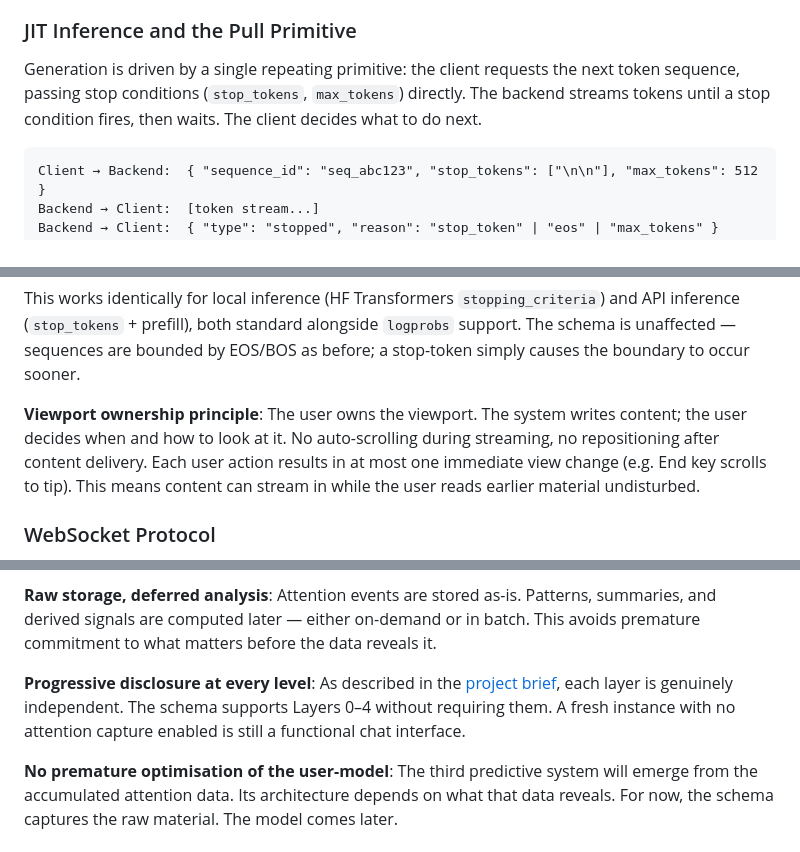
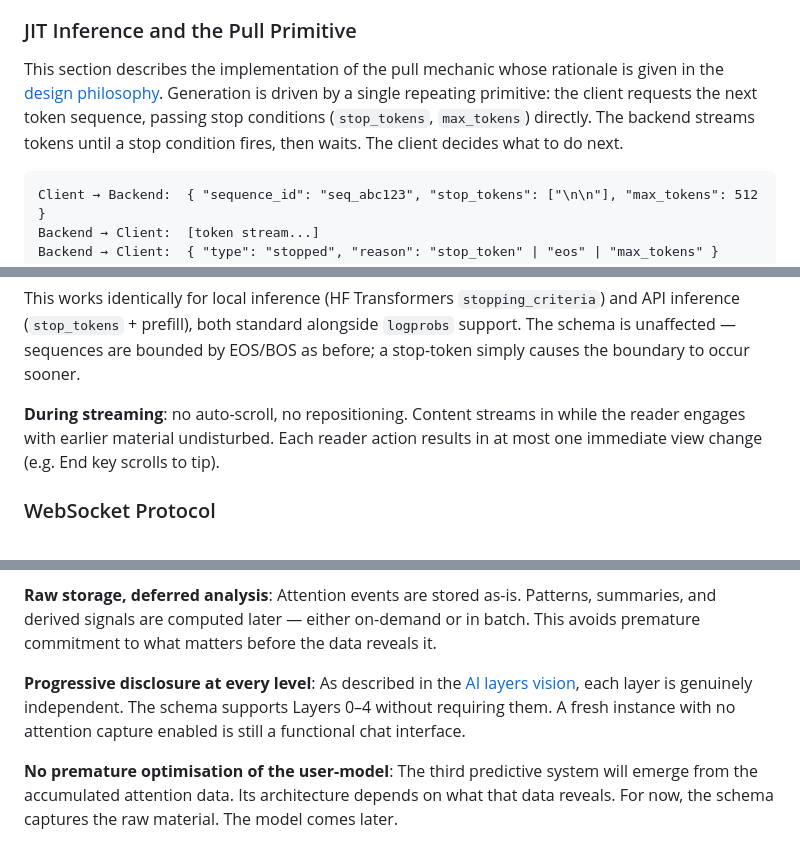
Before and after one commit to ddisisto/liminal, a Markdown page: docs/architecture-plan.md, 3 parts joined by grey strips. Drawn GitHub-style.

````diff
--- a/docs/architecture-plan.md
+++ b/docs/architecture-plan.md
@@ -56,7 +56,7 @@ The frontend is the sensing, rendering, and primary storage layer.
 
 ### JIT Inference and the Pull Primitive
 
-Generation is driven by a single repeating primitive: the client requests the next token sequence, passing stop conditions (`stop_tokens`, `max_tokens`) directly. The backend streams tokens until a stop condition fires, then waits. The client decides what to do next.
+This section describes the implementation of the pull mechanic whose rationale is given in the [design philosophy](design-philosophy.md#content-arrives-when-pulled). Generation is driven by a single repeating primitive: the client requests the next token sequence, passing stop conditions (`stop_tokens`, `max_tokens`) directly. The backend streams tokens until a stop condition fires, then waits. The client decides what to do next.
 
 ```
 Client → Backend:  { "sequence_id": "seq_abc123", "stop_tokens": ["\n\n"], "max_tokens": 512 }
@@ -74,7 +74,7 @@ This is JIT inference: generation is pulled by the reader's pace, not pushed by
 
 This works identically for local inference (HF Transformers `stopping_criteria`) and API inference (`stop_tokens` + prefill), both standard alongside `logprobs` support. The schema is unaffected — sequences are bounded by EOS/BOS as before; a stop-token simply causes the boundary to occur sooner.
 
-**Viewport ownership principle**: The user owns the viewport. The system writes content; the user decides when and how to look at it. No auto-scrolling during streaming, no repositioning after content delivery. Each user action results in at most one immediate view change (e.g. End key scrolls to tip). This means content can stream in while the user reads earlier material undisturbed.
+**During streaming**: no auto-scroll, no repositioning. Content streams in while the reader engages with earlier material undisturbed. Each reader action results in at most one immediate view change (e.g. End key scrolls to tip).
 
 ### WebSocket Protocol
 
@@ -181,7 +181,7 @@ Sparse, high-signal. The user's deliberate marks on token ranges.
 
 **Raw storage, deferred analysis**: Attention events are stored as-is. Patterns, summaries, and derived signals are computed later — either on-demand or in batch. This avoids premature commitment to what matters before the data reveals it.
 
-**Progressive disclosure at every level**: As described in the [project brief](project-brief.md#progressive-disclosure-as-architecture), each layer is genuinely independent. The schema supports Layers 0–4 without requiring them. A fresh instance with no attention capture enabled is still a functional chat interface.
+**Progressive disclosure at every level**: As described in the [AI layers vision](ai-layers.md#progressive-disclosure-as-architecture), each layer is genuinely independent. The schema supports Layers 0–4 without requiring them. A fresh instance with no attention capture enabled is still a functional chat interface.
 
 **No premature optimisation of the user-model**: The third predictive system will emerge from the accumulated attention data. Its architecture depends on what that data reveals. For now, the schema captures the raw material. The model comes later.
 
````
Also changed, not shown: other parts of docs/architecture-plan.md (+4 -14 lines).
